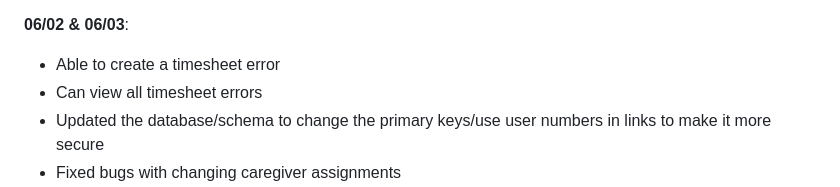
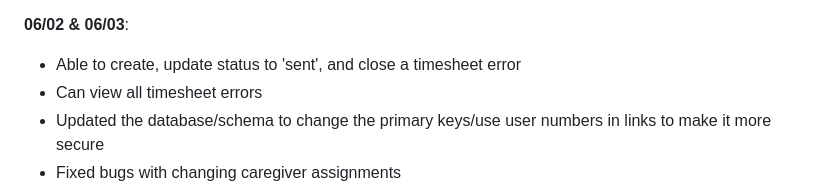
Before and after one commit to risharmaa/timesheet-error-tracker, a Markdown page: README.md, the part around the change. GitHub-like rendering.

Commit message:
Updated README by updating 06/02 tasks

```diff
--- a/README.md
+++ b/README.md
@@ -54,7 +54,7 @@ The website, which can only be accessed by admin, can perform these functions:
 - Updated the database to match the new description for timesheets (removed the Timesheet #)
 
 **06/02 & 06/03**:
-- Able to create a timesheet error
+- Able to create, update status to 'sent', and close a timesheet error
 - Can view all timesheet errors
 - Updated the database/schema to change the primary keys/use user numbers in links to make it more secure
 - Fixed bugs with changing caregiver assignments
```
